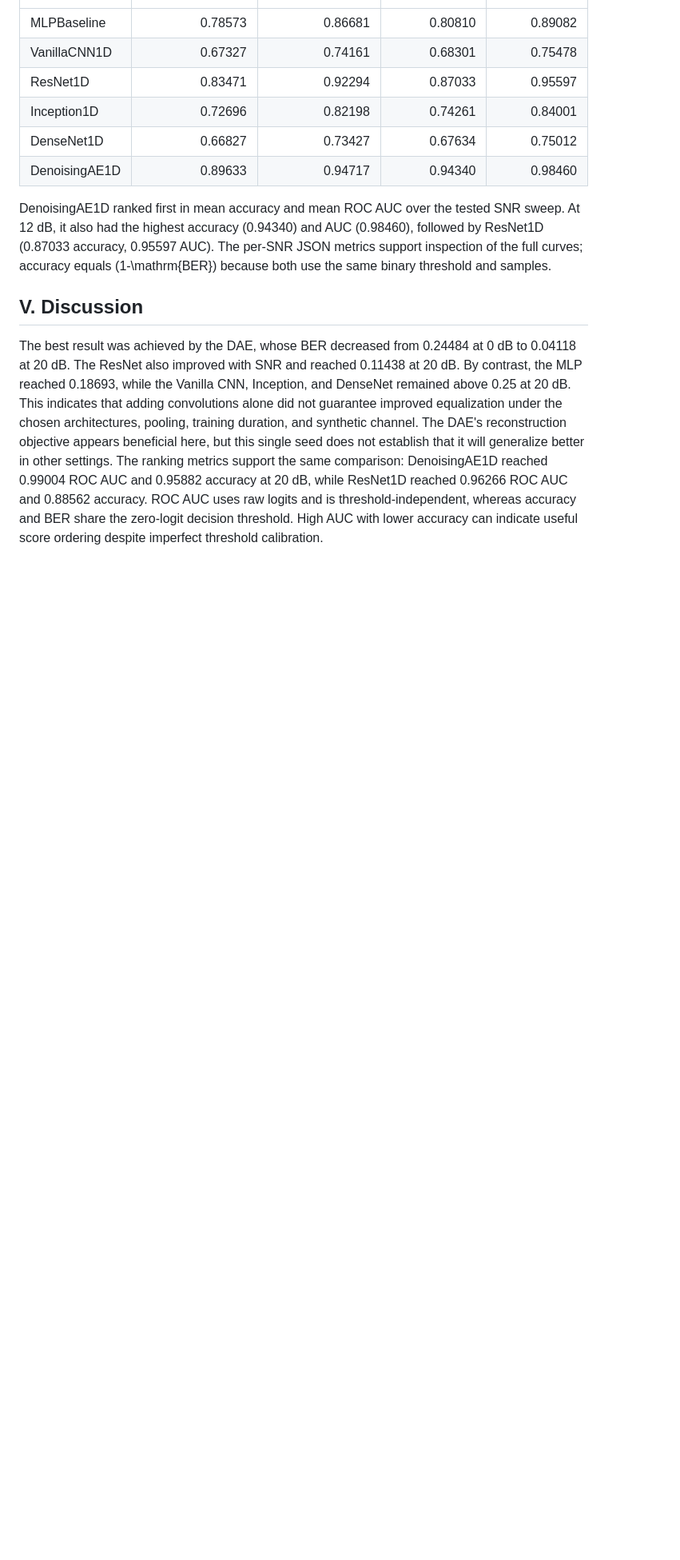
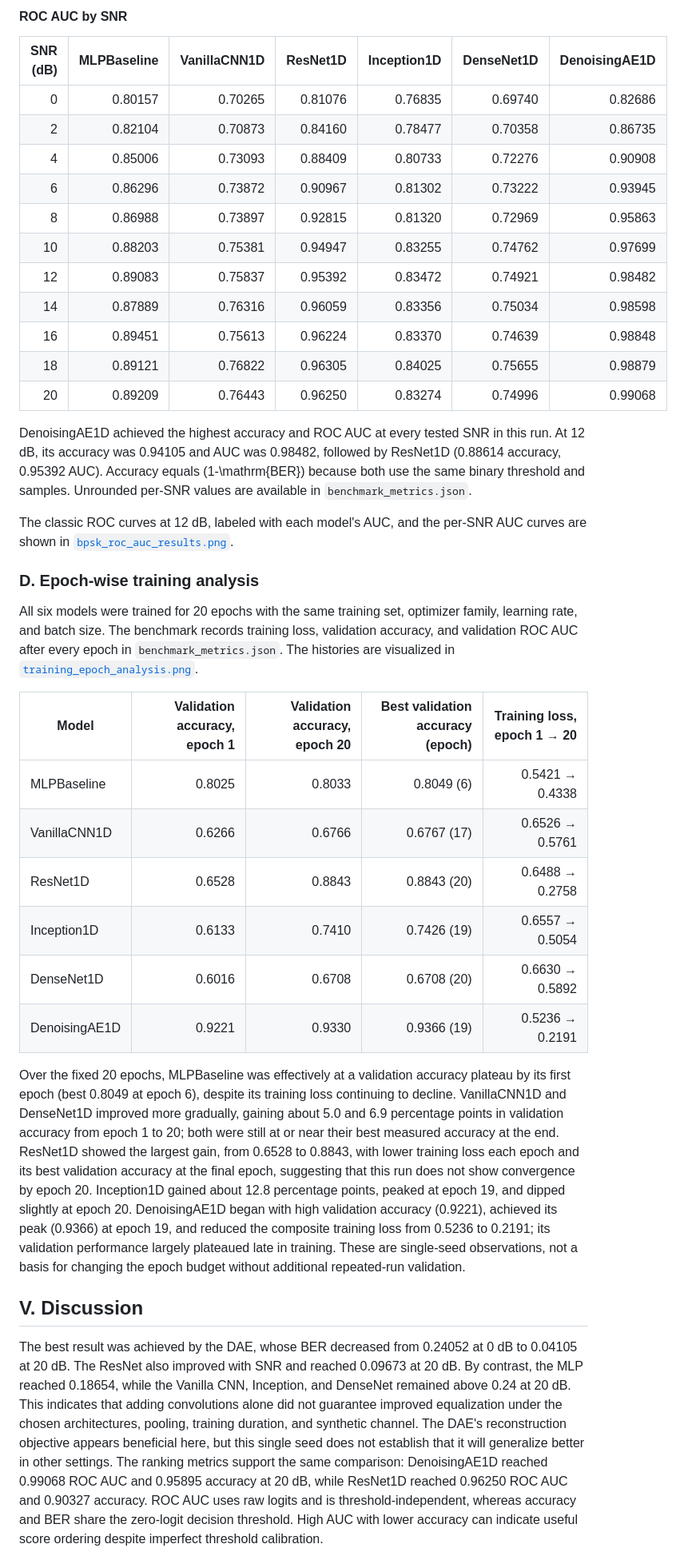
Before and after one commit to SamridhiAhuja2075/MinorProject-MLEqualizer, a Markdown page: research_paper.md, the part around one of its changes. Shown at 80% size. Drawn GitHub-style; blank space fills up the shorter version.

```diff
--- a/research_paper.md
+++ b/research_paper.md
@@ -218,30 +236,75 @@ visualization and does not replace the BER metric.
+#### ROC AUC by SNR
+
+| SNR (dB) | MLPBaseline | VanillaCNN1D | ResNet1D | Inception1D | DenseNet1D | DenoisingAE1D |
+|---:|---:|---:|---:|---:|---:|---:|
+| 0  | 0.80157 | 0.70265 | 0.81076 | 0.76835 | 0.69740 | 0.82686 |
+| 2  | 0.82104 | 0.70873 | 0.84160 | 0.78477 | 0.70358 | 0.86735 |
+| 4  | 0.85006 | 0.73093 | 0.88409 | 0.80733 | 0.72276 | 0.90908 |
+| 6  | 0.86296 | 0.73872 | 0.90967 | 0.81302 | 0.73222 | 0.93945 |
+| 8  | 0.86988 | 0.73897 | 0.92815 | 0.81320 | 0.72969 | 0.95863 |
+| 10 | 0.88203 | 0.75381 | 0.94947 | 0.83255 | 0.74762 | 0.97699 |
+| 12 | 0.89083 | 0.75837 | 0.95392 | 0.83472 | 0.74921 | 0.98482 |
+| 14 | 0.87889 | 0.76316 | 0.96059 | 0.83356 | 0.75034 | 0.98598 |
+| 16 | 0.89451 | 0.75613 | 0.96224 | 0.83370 | 0.74639 | 0.98848 |
+| 18 | 0.89121 | 0.76822 | 0.96305 | 0.84025 | 0.75655 | 0.98879 |
+| 20 | 0.89209 | 0.76443 | 0.96250 | 0.83274 | 0.74996 | 0.99068 |
+
+DenoisingAE1D achieved the highest accuracy and ROC AUC at every tested SNR
+in this run. At 12 dB, its accuracy was 0.94105 and AUC was 0.98482,
+followed by ResNet1D (0.88614 accuracy, 0.95392 AUC). Accuracy equals
+\(1-\mathrm{BER}\) because both use the same binary threshold and samples.
+Unrounded per-SNR values are available in `benchmark_metrics.json`.
+
+The classic ROC curves at 12 dB, labeled with each model's AUC, and the
+per-SNR AUC curves are shown in
+[`bpsk_roc_auc_results.png`](./bpsk_roc_auc_results.png).
+
+### D. Epoch-wise training analysis
+
+All six models were trained for 20 epochs with the same training set,
+optimizer family, learning rate, and batch size. The benchmark records
+training loss, validation accuracy, and validation ROC AUC after every
+epoch in `benchmark_metrics.json`. The histories are visualized in
+[`training_epoch_analysis.png`](./training_epoch_analysis.png).
+
+| Model | Validation accuracy, epoch 1 | Validation accuracy, epoch 20 | Best validation accuracy (epoch) | Training loss, epoch 1 → 20 |
 |---|---:|---:|---:|---:|
-| MLPBaseline | 0.78573 | 0.86681 | 0.80810 | 0.89082 |
-| VanillaCNN1D | 0.67327 | 0.74161 | 0.68301 | 0.75478 |
-| ResNet1D | 0.83471 | 0.92294 | 0.87033 | 0.95597 |
-| Inception1D | 0.72696 | 0.82198 | 0.74261 | 0.84001 |
-| DenseNet1D | 0.66827 | 0.73427 | 0.67634 | 0.75012 |
-| DenoisingAE1D | 0.89633 | 0.94717 | 0.94340 | 0.98460 |
+| MLPBaseline | 0.8025 | 0.8033 | 0.8049 (6) | 0.5421 → 0.4338 |
+| VanillaCNN1D | 0.6266 | 0.6766 | 0.6767 (17) | 0.6526 → 0.5761 |
+| ResNet1D | 0.6528 | 0.8843 | 0.8843 (20) | 0.6488 → 0.2758 |
+| Inception1D | 0.6133 | 0.7410 | 0.7426 (19) | 0.6557 → 0.5054 |
+| DenseNet1D | 0.6016 | 0.6708 | 0.6708 (20) | 0.6630 → 0.5892 |
+| DenoisingAE1D | 0.9221 | 0.9330 | 0.9366 (19) | 0.5236 → 0.2191 |
 
-DenoisingAE1D ranked first in mean accuracy and mean ROC AUC over the tested
-SNR sweep. At 12 dB, it also had the highest accuracy (0.94340) and AUC
-(0.98460), followed by ResNet1D (0.87033 accuracy, 0.95597 AUC). The
-per-SNR JSON metrics support inspection of the full curves; accuracy equals
-\(1-\mathrm{BER}\) because both use the same binary threshold and samples.
+Over the fixed 20 epochs, MLPBaseline was effectively at a validation
+accuracy plateau by its first epoch (best 0.8049 at epoch 6), despite its
+training loss continuing to decline. VanillaCNN1D and DenseNet1D improved
+more gradually, gaining about 5.0 and 6.9 percentage points in validation
+accuracy from epoch 1 to 20; both were still at or near their best measured
+accuracy at the end. ResNet1D showed the largest gain, from 0.6528 to
+0.8843, with lower training loss each epoch and its best validation
+accuracy at the final epoch, suggesting that this run does not show
+convergence by epoch 20. Inception1D gained about 12.8 percentage points,
+peaked at epoch 19, and dipped slightly at epoch 20. DenoisingAE1D began
+with high validation accuracy (0.9221), achieved its peak (0.9366) at epoch
+19, and reduced the composite training loss from 0.5236 to 0.2191; its
+validation performance largely plateaued late in training. These are
+single-seed observations, not a basis for changing the epoch budget without
+additional repeated-run validation.
 
 ## V. Discussion
 
-The best result was achieved by the DAE, whose BER decreased from 0.24484 at
-0 dB to 0.04118 at 20 dB. The ResNet also improved with SNR and reached
-0.11438 at 20 dB. By contrast, the MLP reached 0.18693, while the Vanilla
-CNN, Inception, and DenseNet remained above 0.25 at 20 dB. This indicates
+The best result was achieved by the DAE, whose BER decreased from 0.24052 at
+0 dB to 0.04105 at 20 dB. The ResNet also improved with SNR and reached
+0.09673 at 20 dB. By contrast, the MLP reached 0.18654, while the Vanilla
+CNN, Inception, and DenseNet remained above 0.24 at 20 dB. This indicates
 that adding convolutions alone did not guarantee improved equalization under
 the chosen architectures, pooling, training duration, and synthetic channel.
 The DAE's reconstruction objective appears beneficial here, but this single
 seed does not establish that it will generalize better in other settings.
 The ranking metrics support the same comparison: DenoisingAE1D reached
-0.99004 ROC AUC and 0.95882 accuracy at 20 dB, while ResNet1D reached
-0.96266 ROC AUC and 0.88562 accuracy. ROC AUC uses raw logits and is
+0.99068 ROC AUC and 0.95895 accuracy at 20 dB, while ResNet1D reached
+0.96250 ROC AUC and 0.90327 accuracy. ROC AUC uses raw logits and is
 threshold-independent, whereas accuracy and BER share the zero-logit
 decision threshold. High AUC with lower accuracy can indicate useful score
 ordering despite imperfect threshold calibration.
```
Also changed, not shown: other parts of research_paper.md (+50 -32 lines), project.md (+29 -8 lines), bpsk_cnn_benchmark_results.png, bpsk_roc_auc_results.png (added), training_epoch_analysis.png (added), 2 other files.
